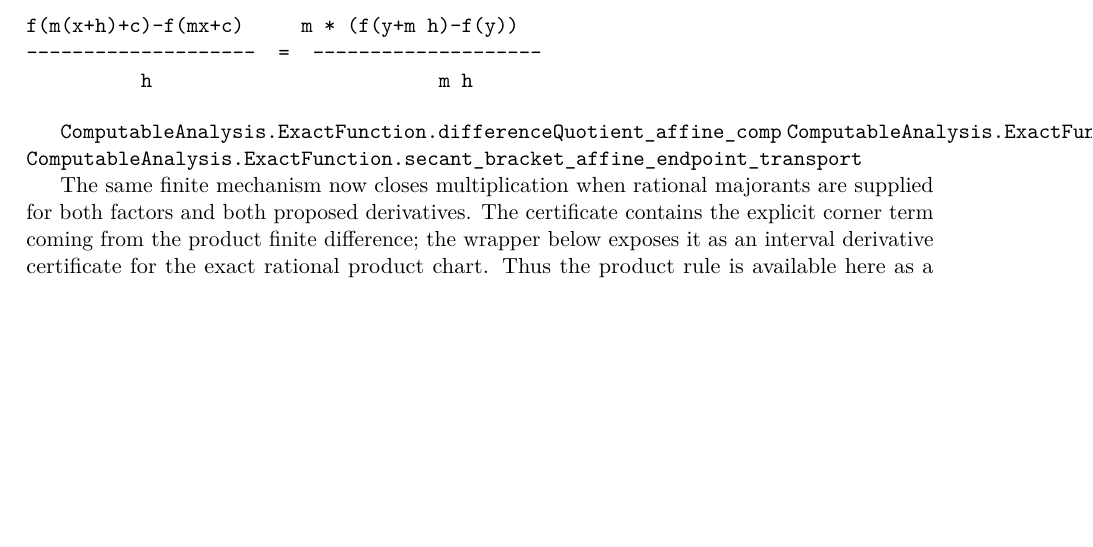
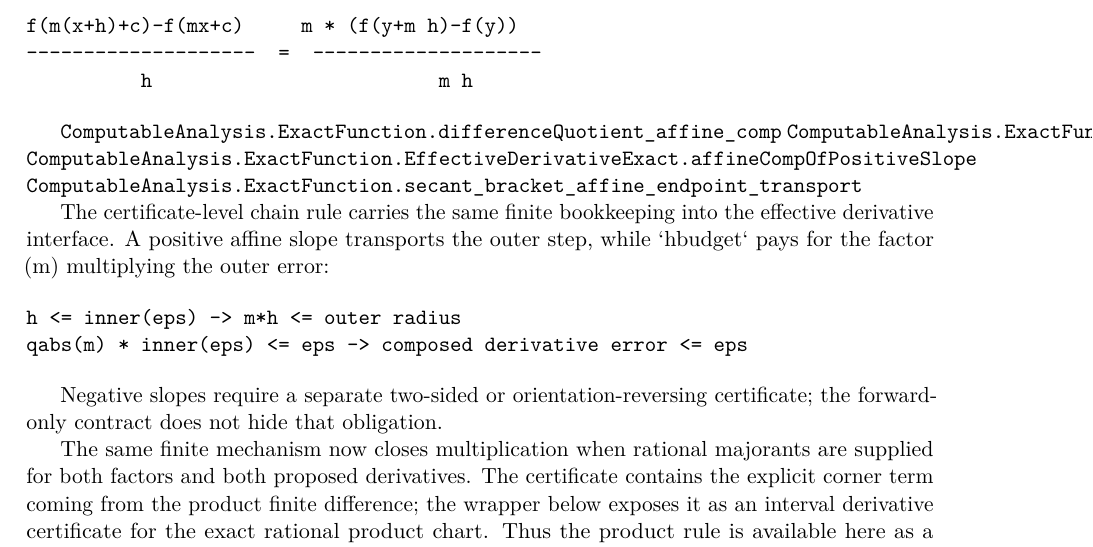
Before and after one commit to liuyao12/computable-analysis, a LaTeX thesis (blueprint/src/web.tex, which reads blueprint/src/06-effective-calculus.tex): part of page 59 of 97, cut so that both start at the same text, the shorter picture padded with empty space. Compiled offline with pdfLaTeX.

Commit message:
Add affine effective chain rule

```diff
--- a/blueprint/src/06-effective-calculus.tex
+++ b/blueprint/src/06-effective-calculus.tex
@@ -245,8 +245,22 @@ f(m(x+h)+c)-f(mx+c)     m * (f(y+m h)-f(y))
 
 \lean{ComputableAnalysis.ExactFunction.differenceQuotient_affine_comp}
 \lean{ComputableAnalysis.ExactFunction.differenceQuotient_affine_comp_of_step}
+\lean{ComputableAnalysis.ExactFunction.EffectiveDerivativeExact.affineCompOfPositiveSlope}
 \lean{ComputableAnalysis.ExactFunction.secant_bracket_affine_endpoint_transport}
 \leanok
+
+The certificate-level chain rule carries the same finite bookkeeping into the
+effective derivative interface.  A positive affine slope transports the outer
+step, while `hbudget` pays for the factor (m) multiplying the outer error:
+
+
+\begin{verbatim}
+h <= inner(eps) -> m*h <= outer radius
+qabs(m) * inner(eps) <= eps -> composed derivative error <= eps
+\end{verbatim}
+
+Negative slopes require a separate two-sided or orientation-reversing
+certificate; the forward-only contract does not hide that obligation.
 
 The same finite mechanism now closes multiplication when rational majorants
 are supplied for both factors and both proposed derivatives.  The certificate
```
Also changed, not shown: FORMALIZATION_GUIDE.md (+7 -0 lines), 1 other file.
